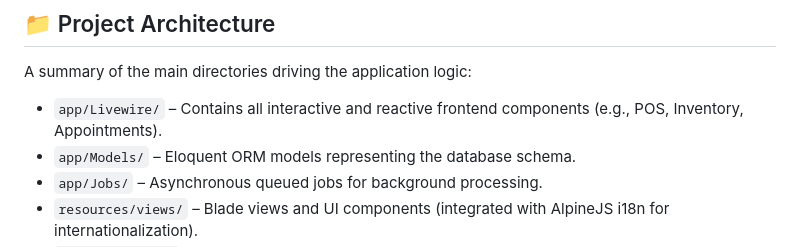
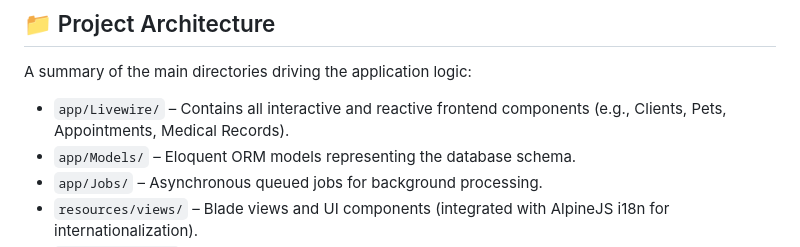
Before and after one commit to AnalizaJech/vetcoressen, a Markdown page: README.md, the part around the change. Drawn GitHub-style.

Commit message:
docs: update Livewire directory description in README to reflect current components

```diff
--- a/README.md
+++ b/README.md
@@ -108,7 +108,7 @@ npm run dev
 
 A summary of the main directories driving the application logic:
 
-- `app/Livewire/` – Contains all interactive and reactive frontend components (e.g., POS, Inventory, Appointments).
+- `app/Livewire/` – Contains all interactive and reactive frontend components (e.g., Clients, Pets, Appointments, Medical Records).
 - `app/Models/` – Eloquent ORM models representing the database schema.
 - `app/Jobs/` – Asynchronous queued jobs for background processing.
 - `resources/views/` – Blade views and UI components (integrated with AlpineJS i18n for internationalization).
```
